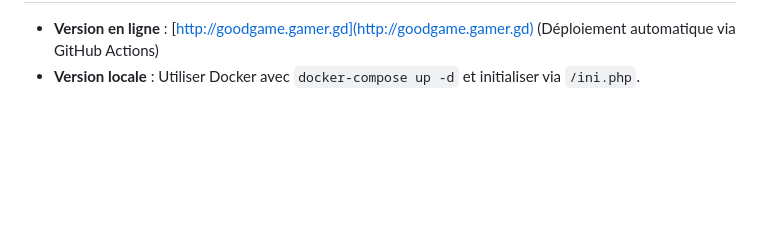
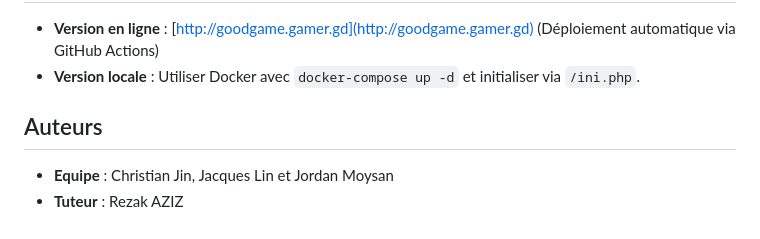
Before and after one commit to jacques2004lin-creator/good_game, a Markdown page: README.md, the part around the change. Rendered like a GitHub page; blank space fills up the shorter version.

Commit message:
Add authors section to README
Added authors section with team and tutor names.

```diff
--- a/README.md
+++ b/README.md
@@ -72,3 +72,7 @@ Le compte d'hébergement et la base MySQL doivent exister avant le déploiement.
 
 - **Version en ligne** : [http://goodgame.gamer.gd](http://goodgame.gamer.gd) (Déploiement automatique via GitHub Actions)
 - **Version locale** : Utiliser Docker avec `docker-compose up -d` et initialiser via `/ini.php`.
+
+## Auteurs
+- **Equipe** : Christian Jin, Jacques Lin et Jordan Moysan
+- **Tuteur** : Rezak AZIZ
```
